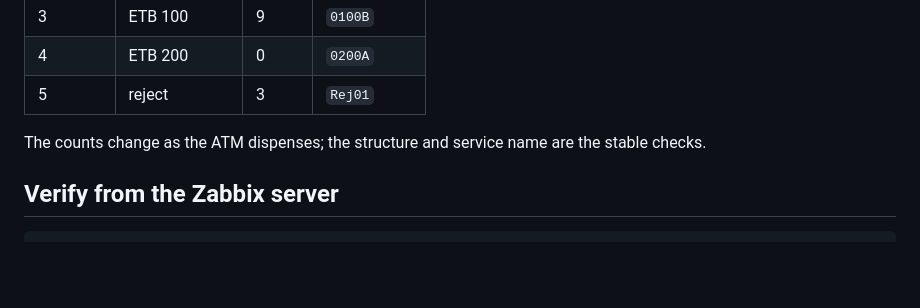
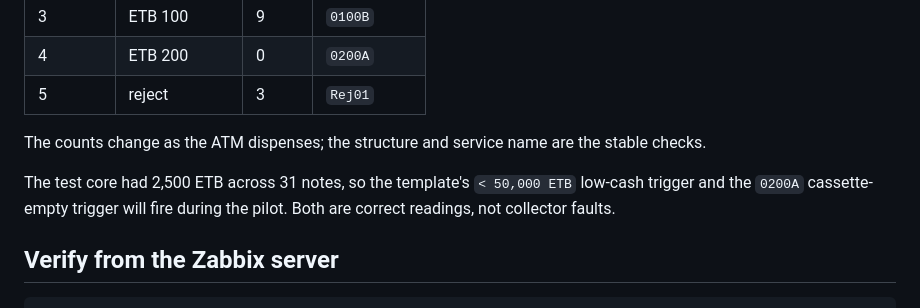
Before and after one commit to teddyhabtamu/Dashen-Bank-ATM-monitoring-system, a Markdown page: docs/ncr-xfs-collector.md, the part around the change. Drawn GitHub-style; blank space fills up the shorter version.

Commit message:
Call out the expected low-cash alerts on the NCR test core

````diff
--- a/docs/ncr-xfs-collector.md
+++ b/docs/ncr-xfs-collector.md
@@ -98,6 +98,10 @@ On the test core the expected cash mapping is:
 The counts change as the ATM dispenses; the structure and service name are
 the stable checks.
 
+The test core had 2,500 ETB across 31 notes, so the template's
+`< 50,000 ETB` low-cash trigger and the `0200A` cassette-empty trigger will
+fire during the pilot. Both are correct readings, not collector faults.
+
 ## Verify from the Zabbix server
 
 ```bash
````
